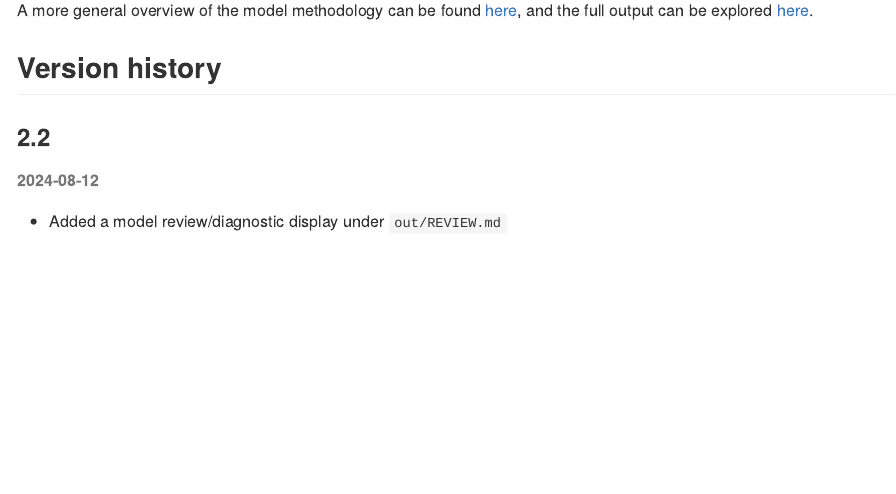
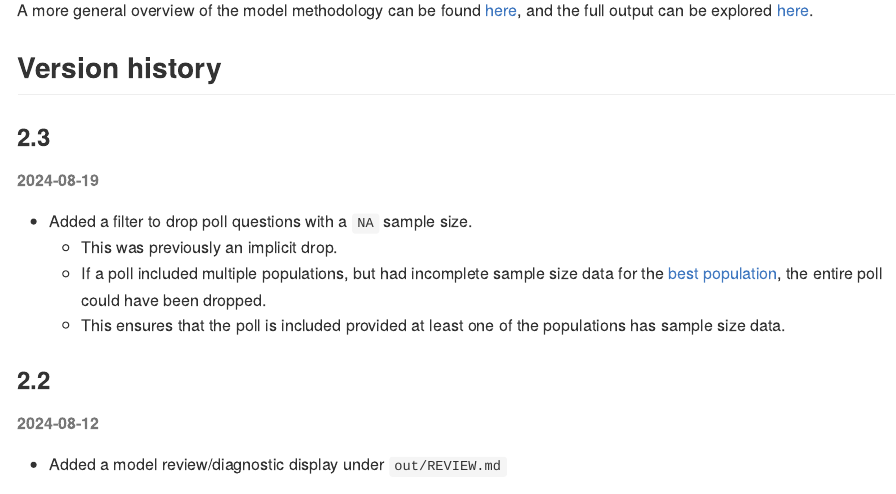
Before and after one commit to markjrieke/2024-potus, an R Markdown document (README.Rmd): the page in a window 1100 px wide, from 300 px down. The pictures show the output file README.md that the author committed with the source, drawn offline in the style of GitHub.

Commit message:
add poll sample size filter

```diff
--- a/README.Rmd
+++ b/README.Rmd
@@ -11,6 +11,15 @@ The model improves upon the [Economist's 2020 model](https://github.com/TheEcono
 A more general overview of the model methodology can be found [here](https://www.thedatadiary.net/posts/2024-07-04-forecast-methodology/), and the full output can be explored [here](https://www.thedatadiary.net/2024-potus/national).
 
 ## Version history
+
+### 2.3
+
+###### 2024-08-19
+
+* Added a filter to drop poll questions with a `NA` sample size.
+  * This was previously an implicit drop.
+  * If a poll included multiple populations, but had incomplete sample size data for the [best population](https://github.com/markjrieke/2024-potus/blob/main/data/static/population_rank.csv), the entire poll could have been dropped.
+  * This ensures that the poll is included provided at least one of the populations has sample size data.
 
 ### 2.2
 
```
Also changed, not shown: R/model/functions/polls.R (+3 -0 lines), README.md.
